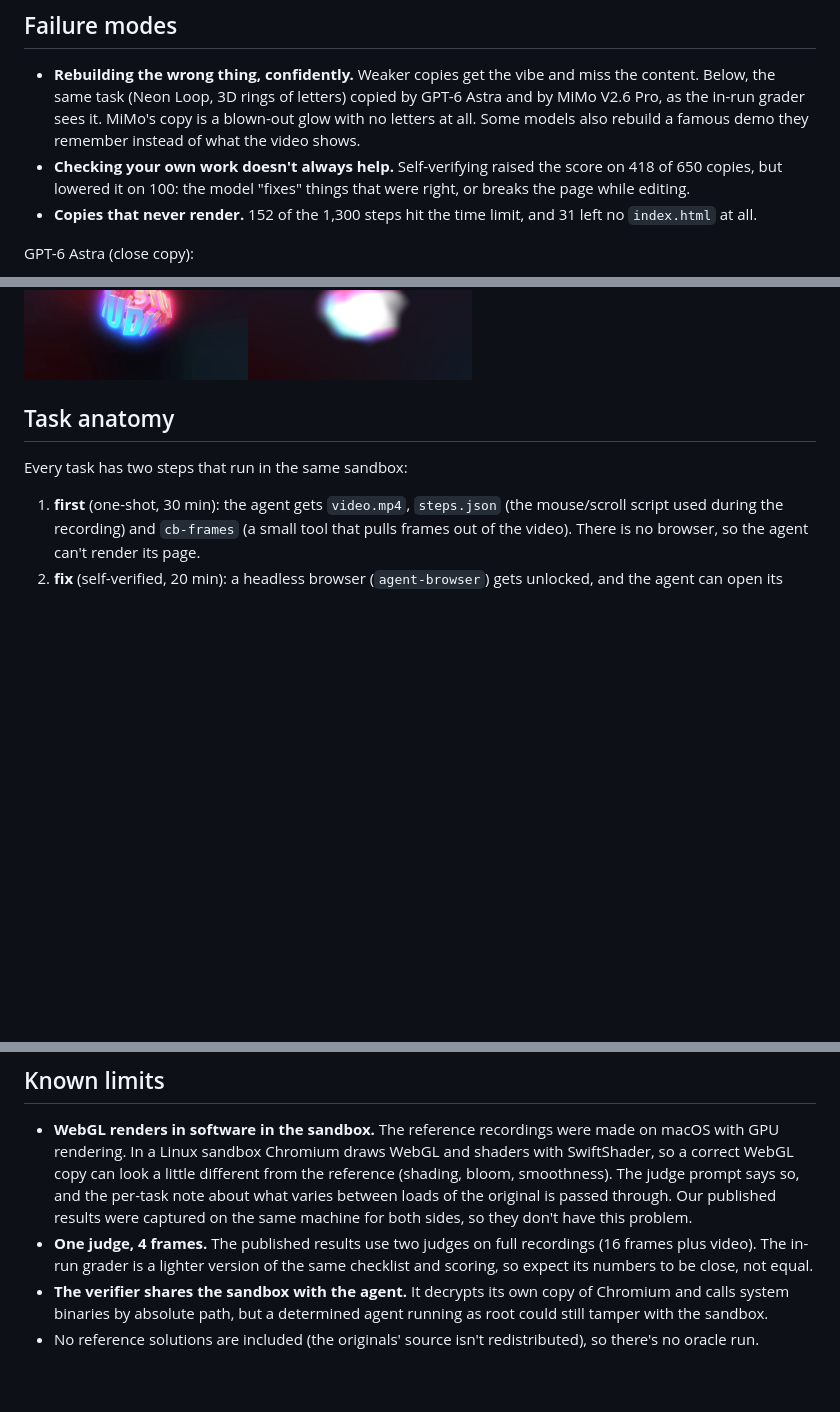
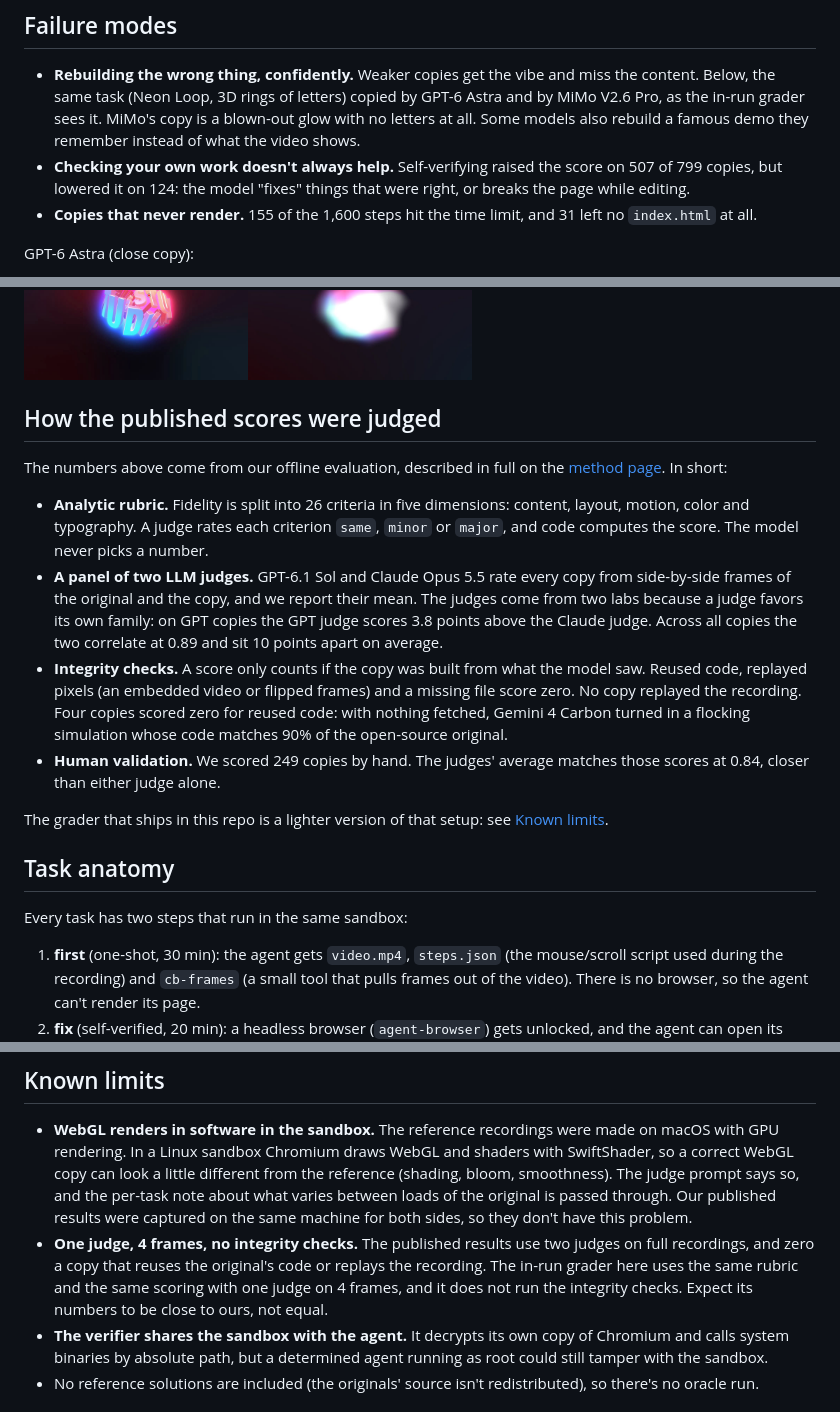
Before and after one commit to 21st-dev/copy-bench, a Markdown page: README.md, 3 parts joined by grey strips. Rendered like a GitHub page; blank space fills up the shorter version.

```diff
--- a/README.md
+++ b/README.md
@@ -51,9 +56,9 @@ for. On Harbor the same tasks run with any agent it ships, for example Claude Co
   task (Neon Loop, 3D rings of letters) copied by GPT-6 Astra and by MiMo V2.6 Pro, as the in-run grader sees it.
   MiMo's copy is a blown-out glow with no letters at all. Some models also rebuild a famous demo they remember
   instead of what the video shows.
-- **Checking your own work doesn't always help.** Self-verifying raised the score on 418 of 650 copies, but lowered
-  it on 100: the model "fixes" things that were right, or breaks the page while editing.
-- **Copies that never render.** 152 of the 1,300 steps hit the time limit, and 31 left no `index.html` at all.
+- **Checking your own work doesn't always help.** Self-verifying raised the score on 507 of 799 copies, but lowered
+  it on 124: the model "fixes" things that were right, or breaks the page while editing.
+- **Copies that never render.** 155 of the 1,600 steps hit the time limit, and 31 left no `index.html` at all.
 
 GPT-6 Astra (close copy):
 
@@ -62,6 +67,27 @@ GPT-6 Astra (close copy):
 MiMo V2.6 Pro (letters gone, only the glow is left):
 
 ![MiMo V2.6 Pro copy of t84](docs/t84-mimo-v2.6-pro.jpg)
+
+## How the published scores were judged
+
+The numbers above come from our offline evaluation, described in full on the
+[method page](https://21st.dev/benchmarks/copy/method). In short:
+
+- **Analytic rubric.** Fidelity is split into 26 criteria in five dimensions: content, layout, motion, color and
+  typography. A judge rates each criterion `same`, `minor` or `major`, and code computes the score. The model never
+  picks a number.
+- **A panel of two LLM judges.** GPT-6.1 Sol and Claude Opus 5.5 rate every copy from side-by-side frames of the
+  original and the copy, and we report their mean. The judges come from two labs because a judge favors its own
+  family: on GPT copies the GPT judge scores 3.8 points above the Claude judge. Across all copies the two correlate
+  at 0.89 and sit 10 points apart on average.
+- **Integrity checks.** A score only counts if the copy was built from what the model saw. Reused code, replayed
+  pixels (an embedded video or flipped frames) and a missing file score zero. No copy replayed the recording. Four
+  copies scored zero for reused code: with nothing fetched, Gemini 4 Carbon turned in a flocking simulation whose
+  code matches 90% of the open-source original.
+- **Human validation.** We scored 249 copies by hand. The judges' average matches those scores at 0.84, closer than
+  either judge alone.
+
+The grader that ships in this repo is a lighter version of that setup: see [Known limits](#known-limits).
 
 ## Task anatomy
 
@@ -148,8 +174,10 @@ arm64, and the first build takes a few minutes.
   different from the reference (shading, bloom, smoothness). The judge prompt says so, and the per-task note about
   what varies between loads of the original is passed through. Our published results were captured on the same
   machine for both sides, so they don't have this problem.
-- **One judge, 4 frames.** The published results use two judges on full recordings (16 frames plus video). The
-  in-run grader is a lighter version of the same checklist and scoring, so expect its numbers to be close, not equal.
+- **One judge, 4 frames, no integrity checks.** The published results use two judges on full recordings, and zero a
+  copy that reuses the original's code or replays the recording. The in-run grader here uses the same rubric and
+  the same scoring with one judge on 4 frames, and it does not run the integrity checks. Expect its numbers to be
+  close to ours, not equal.
 - **The verifier shares the sandbox with the agent.** It decrypts its own copy of Chromium and calls system binaries
   by absolute path, but a determined agent running as root could still tamper with the sandbox.
 - No reference solutions are included (the originals' source isn't redistributed), so there's no oracle run.
```
Also changed, not shown: other parts of README.md (+13 -8 lines), tasks/README.md (+13 -5 lines), docs/results.png, 1 other file.
